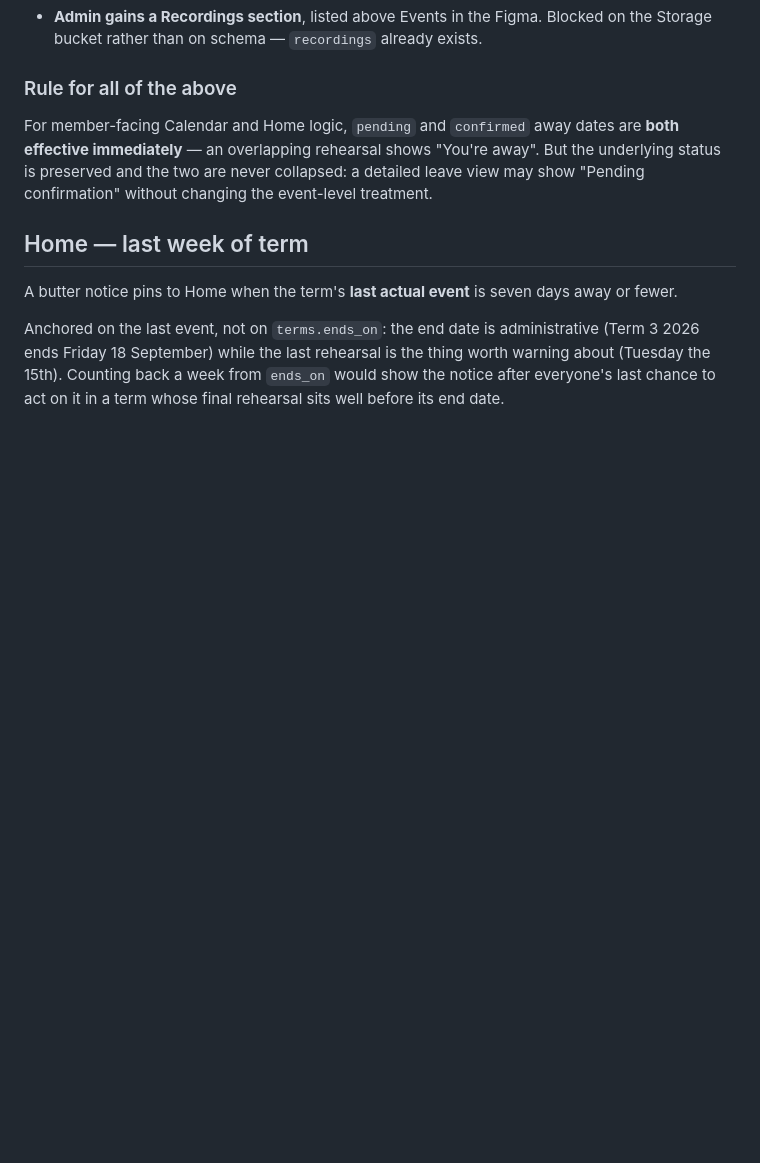
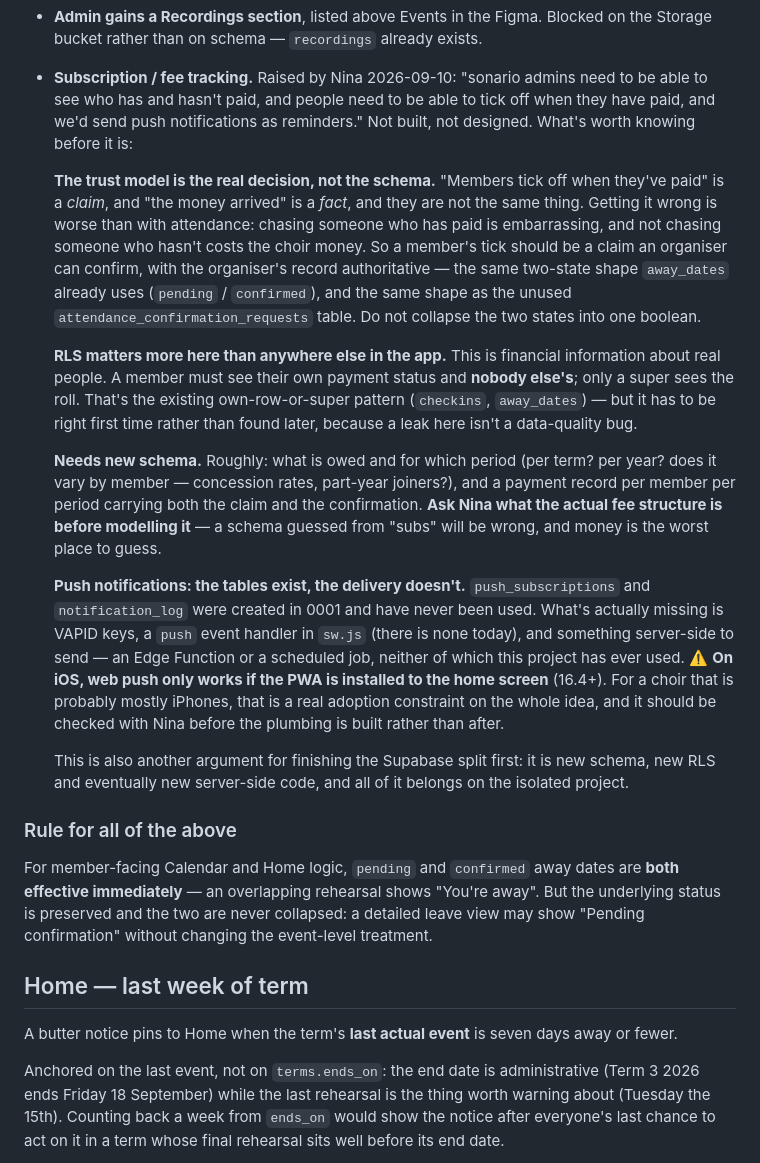
Before and after one commit to nozkowoz/sonario, a Markdown page: DESIGN-RULES.md, the part around the change. Rendered like a GitHub page; blank space fills up the shorter version.

Commit message:
Record fee/subscription tracking as future functionality
Nina raised it in passing: admins need to see who has and hasn't paid, members
tick off when they have, and push reminders go out. Recorded rather than built,
with the things worth knowing before anyone designs it.

The trust model is the real decision, not the schema. A member ticking 'paid' is
a claim; the money arriving is a fact. Conflating them is worse here than with
attendance — chasing someone who paid is embarrassing and not chasing someone who
didn't costs the choir money — so it wants the two-state shape away_dates already
uses, with the organiser's record authoritative.

RLS matters more here than anywhere else in the app, because this is financial
information about real people: own row for a member, the full roll only for a
super. The pattern exists; it just has to be right first time rather than found
later.

Push notifications are further along than they look and further from done than
they look: push_subscriptions and notification_log were created in 0001 and never
used, but there is no push handler in sw.js, no VAPID keys, and nothing
server-side to send. And on iOS web push only works once the PWA is installed to
the home screen, which for a choir that is probably mostly iPhones is a real
constraint on the whole idea — worth checking with Nina before building plumbing
rather than after.

Also flagged: don't model the fee structure from the word 'subs'. Ask what it
actually is — per term or per year, whether it varies for concessions or part-year
joiners — because money is the worst place to guess.

Co-Authored-By: Claude Opus 5 <noreply@anthropic.com>

```diff
--- a/DESIGN-RULES.md
+++ b/DESIGN-RULES.md
@@ -301,6 +301,41 @@ render. None of them blocks current work.
 - **Admin gains a Recordings section**, listed above Events in the Figma. Blocked on the Storage
   bucket rather than on schema — `recordings` already exists.
 
+- **Subscription / fee tracking.** Raised by Nina 2026-09-10: "sonario admins need to be able to
+  see who has and hasn't paid, and people need to be able to tick off when they have paid, and
+  we'd send push notifications as reminders." Not built, not designed. What's worth knowing before
+  it is:
+
+  **The trust model is the real decision, not the schema.** "Members tick off when they've paid"
+  is a *claim*, and "the money arrived" is a *fact*, and they are not the same thing. Getting it
+  wrong is worse than with attendance: chasing someone who has paid is embarrassing, and not
+  chasing someone who hasn't costs the choir money. So a member's tick should be a claim an
+  organiser can confirm, with the organiser's record authoritative — the same two-state shape
+  `away_dates` already uses (`pending` / `confirmed`), and the same shape as the unused
+  `attendance_confirmation_requests` table. Do not collapse the two states into one boolean.
+
+  **RLS matters more here than anywhere else in the app.** This is financial information about
+  real people. A member must see their own payment status and **nobody else's**; only a super sees
+  the roll. That's the existing own-row-or-super pattern (`checkins`, `away_dates`) — but it has
+  to be right first time rather than found later, because a leak here isn't a data-quality bug.
+
+  **Needs new schema.** Roughly: what is owed and for which period (per term? per year? does it
+  vary by member — concession rates, part-year joiners?), and a payment record per member per
+  period carrying both the claim and the confirmation. **Ask Nina what the actual fee structure
+  is before modelling it** — a schema guessed from "subs" will be wrong, and money is the worst
+  place to guess.
+
+  **Push notifications: the tables exist, the delivery doesn't.** `push_subscriptions` and
+  `notification_log` were created in 0001 and have never been used. What's actually missing is
+  VAPID keys, a `push` event handler in `sw.js` (there is none today), and something server-side
+  to send — an Edge Function or a scheduled job, neither of which this project has ever used.
+  ⚠️ **On iOS, web push only works if the PWA is installed to the home screen** (16.4+). For a
+  choir that is probably mostly iPhones, that is a real adoption constraint on the whole idea, and
+  it should be checked with Nina before the plumbing is built rather than after.
+
+  This is also another argument for finishing the Supabase split first: it is new schema, new RLS
+  and eventually new server-side code, and all of it belongs on the isolated project.
+
 ### Rule for all of the above
 For member-facing Calendar and Home logic, `pending` and `confirmed` away dates are **both
 effective immediately** — an overlapping rehearsal shows "You're away". But the underlying status
```
